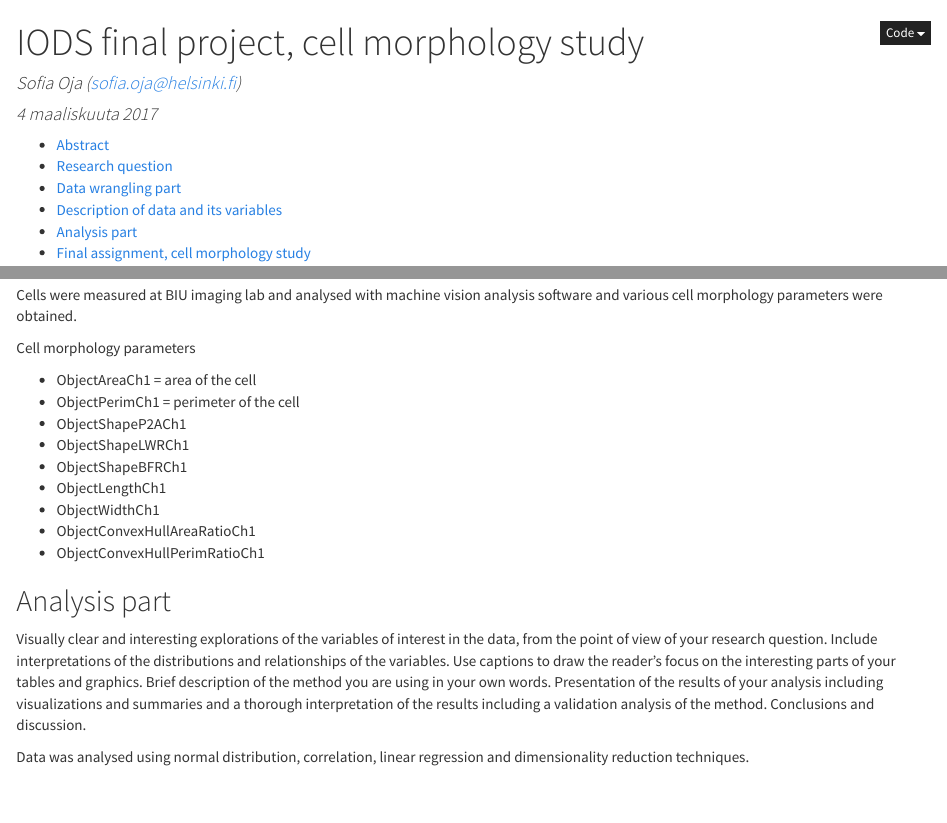
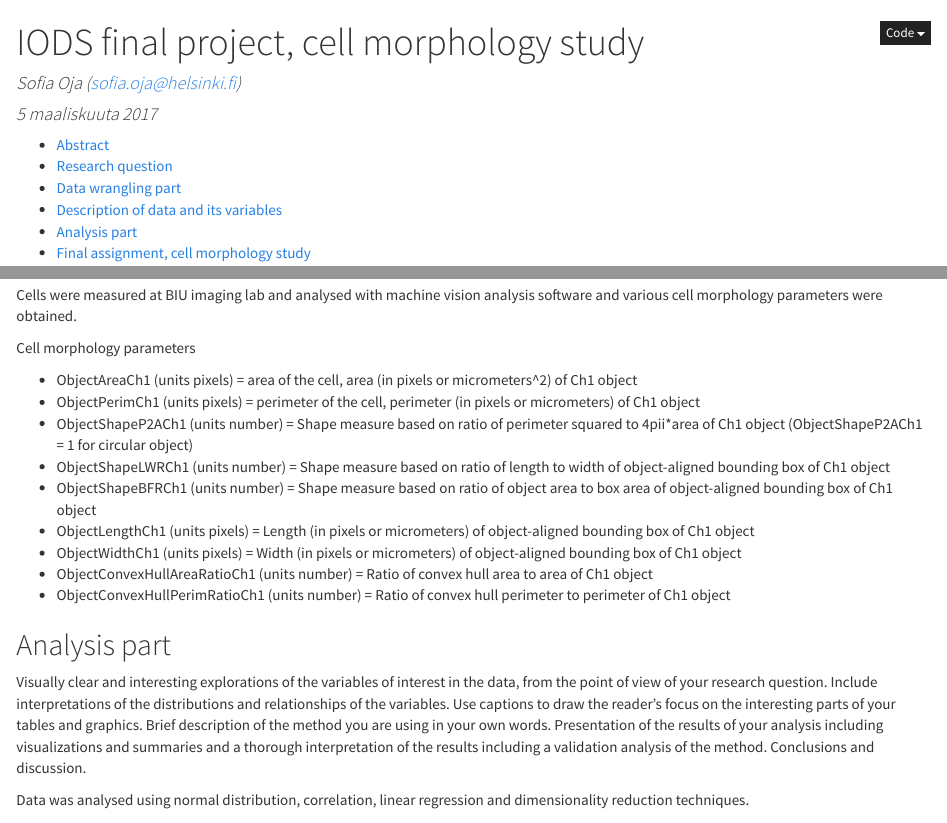
Before and after one commit to sofiaoja/IODS-final, an R Markdown document (index.Rmd): the page in a window 1100 px wide, from its top, and a second part further down, joined at a grey line. The pictures show the output file index.html that the author committed with the source, opened offline.

Commit message:
IODS final project update

```diff
--- a/index.Rmd
+++ b/index.Rmd
@@ -1,7 +1,7 @@
 ---
 title: "IODS final project, cell morphology study"
 author: "Sofia Oja (sofia.oja@helsinki.fi)"
-date: "4 maaliskuuta 2017"
+date: "5 maaliskuuta 2017"
 output:
   html_document:
     theme: cosmo
@@ -46,15 +46,16 @@ Cells were measured at BIU imaging lab and analysed with machine vision analysis
 
 Cell morphology parameters
 
-- ObjectAreaCh1	= area of the cell
-- ObjectPerimCh1 = perimeter of the cell
-- ObjectShapeP2ACh1
-- ObjectShapeLWRCh1
-- ObjectShapeBFRCh1
-- ObjectLengthCh1
-- ObjectWidthCh1
-- ObjectConvexHullAreaRatioCh1
-- ObjectConvexHullPerimRatioCh1
+- ObjectAreaCh1	(units pixels) = area of the cell, area (in pixels or micrometers^2) of Ch1 object
+- ObjectPerimCh1 (units pixels) = perimeter of the cell, perimeter (in pixels or micrometers) of Ch1 object
+- ObjectShapeP2ACh1	(units number) = Shape measure based on ratio of perimeter squared to 4pii*area of Ch1 object (ObjectShapeP2ACh1 = 1 for circular object)
+- ObjectShapeLWRCh1	(units number) = Shape measure based on ratio of length to width of object-aligned bounding box of Ch1 object
+- ObjectShapeBFRCh1	(units number) = Shape measure based on ratio of object area to box area of object-aligned bounding box of Ch1 object
+- ObjectLengthCh1 (units pixels) = Length (in pixels or micrometers) of object-aligned bounding box of Ch1 object
+- ObjectWidthCh1 (units pixels) = Width (in pixels or micrometers) of object-aligned bounding box of Ch1 object
+- ObjectConvexHullAreaRatioCh1 (units number) = Ratio of convex hull area to area of Ch1 object
+- ObjectConvexHullPerimRatioCh1 (units number) = Ratio of convex hull perimeter to perimeter of
+Ch1 object
 
 ## Analysis part
 
```
Also changed, not shown: index.html.
